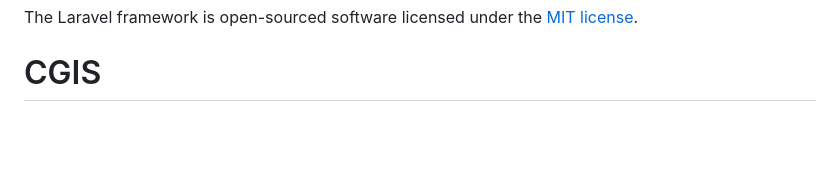
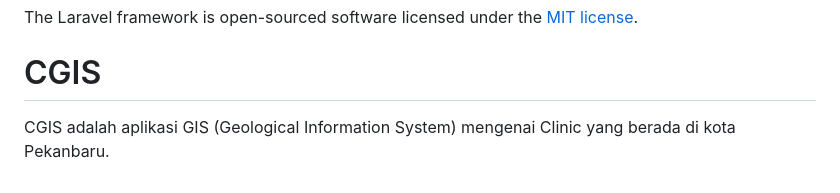
Before and after one commit to rijalulgh/CGIS, a Markdown page: README.md, the part around the change. Rendered like a GitHub page; blank space fills up the shorter version.

```diff
--- a/README.md
+++ b/README.md
@@ -65,3 +65,4 @@ If you discover a security vulnerability within Laravel, please send an e-mail t
 
 The Laravel framework is open-sourced software licensed under the [MIT license](https://opensource.org/licenses/MIT).
 # CGIS
+CGIS adalah aplikasi GIS (Geological Information System) mengenai Clinic yang berada di kota Pekanbaru.
```
